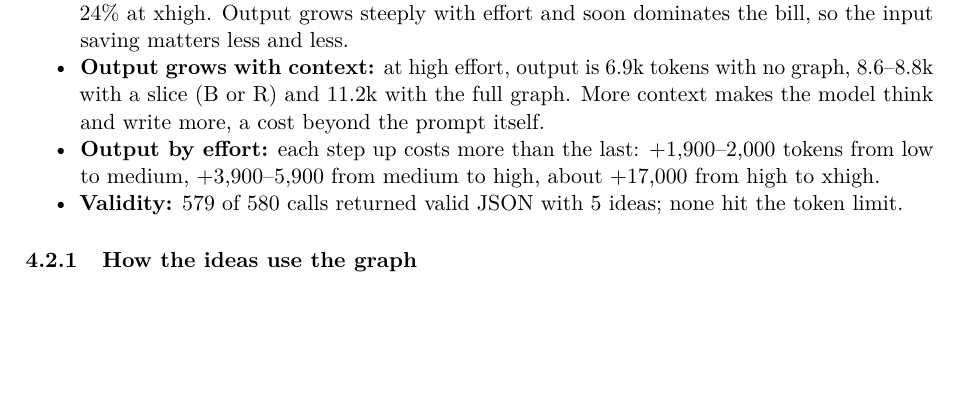
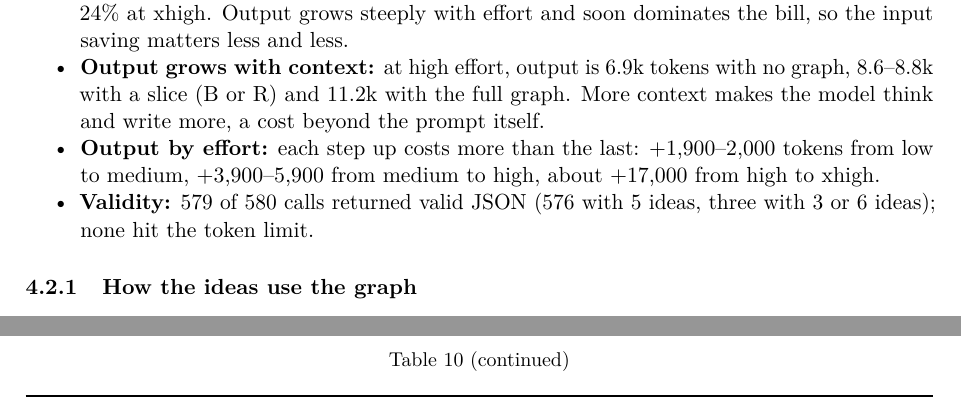
Before and after one commit to orioli/IM-LLM, a LaTeX paper (paper/main.tex, which reads paper/body.tex): part of page 20 of 51 before the commit and two parts of pages 20 and 22 of 51 after it, the two joined at a grey line, cut so that both start at the same text, the shorter picture padded with empty space. Compiled offline with pdfLaTeX.

Commit message:
Revise body.tex: clarify validity of JSON responses by specifying the number of ideas returned

```diff
--- a/paper/body.tex
+++ b/paper/body.tex
@@ -751,7 +751,7 @@ xhigh was run on 6 of the 13 market needs; those market needs have larger slices
 \item
   \textbf{Output by effort:} each step up costs more than the last: +1,900--2,000 tokens from low to medium, +3,900--5,900 from medium to high, about +17,000 from high to xhigh.
 \item
-  \textbf{Validity:} 579 of 580 calls returned valid JSON with 5 ideas; none hit the token limit.
+  \textbf{Validity:} 579 of 580 calls returned valid JSON (576 with 5 ideas, three with 3 or 6 ideas); none hit the token limit.
 \end{itemize}
 
 \hypertarget{how-the-ideas-use-the-graph}{%
```
Also changed, not shown: 1 other file.
